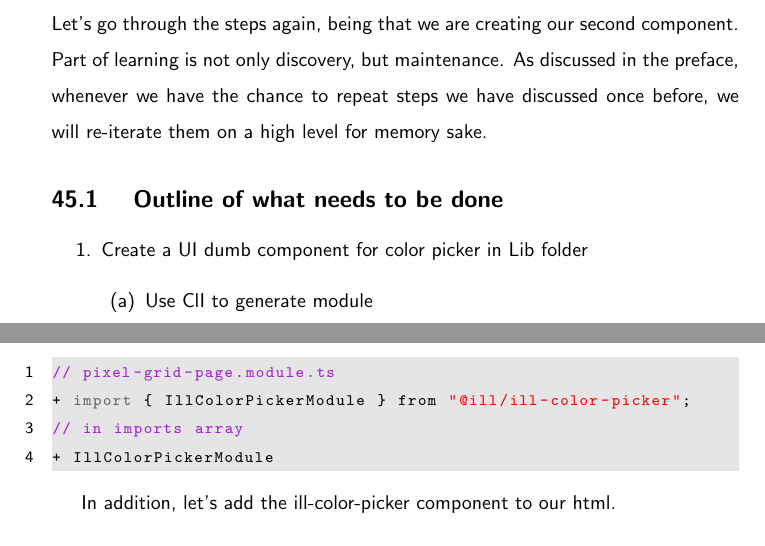
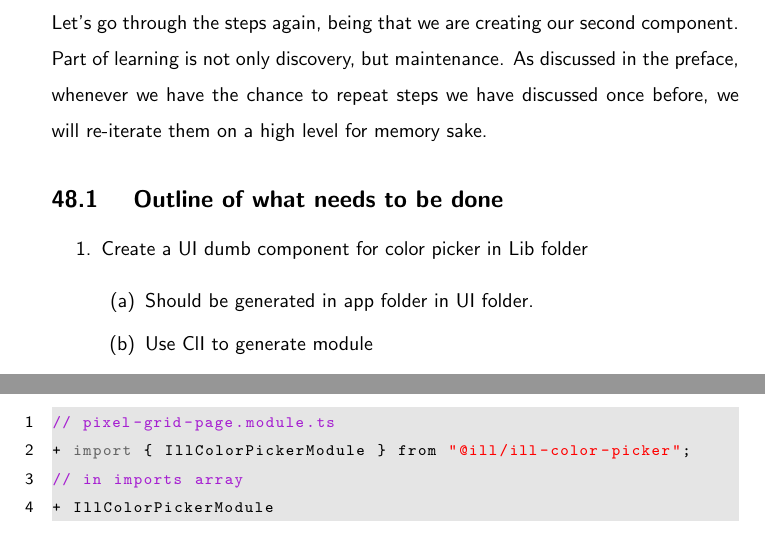
Before and after one commit to razroo/angular-content, a LaTeX document (main.tex, which reads color-picker/color-picker.tex): two parts of page 131 of 142 before the commit and two parts of page 141 of 142 after it, joined at a grey line, cut so that both start at the same text. Compiled offline with pdfLaTeX.

Commit message:
Move around the color picker component.

```diff
--- a/color-picker/color-picker.tex
+++ b/color-picker/color-picker.tex
@@ -10,6 +10,7 @@ once before, we will re-iterate them on a high level for memory sake.
 \begin{enumerate}
   \item Create a UI dumb component for color picker in Lib folder
     \begin{enumerate}
+      \item Should be generated in app folder in UI folder.
       \item Use ClI to generate module
       \item Use ClI to generate component
     \end{enumerate}
```
Also changed, not shown: main.tex (+1 -1 lines).
